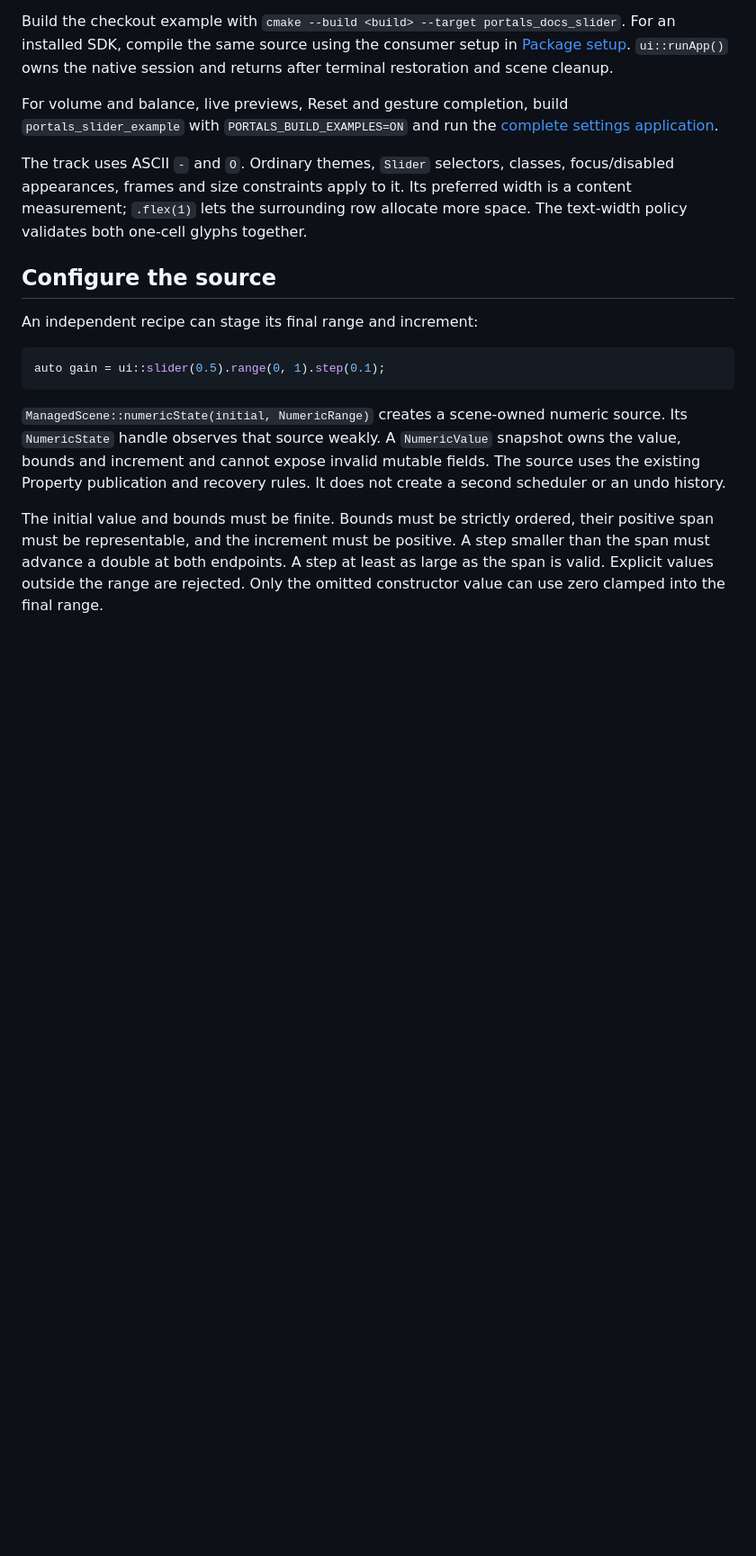
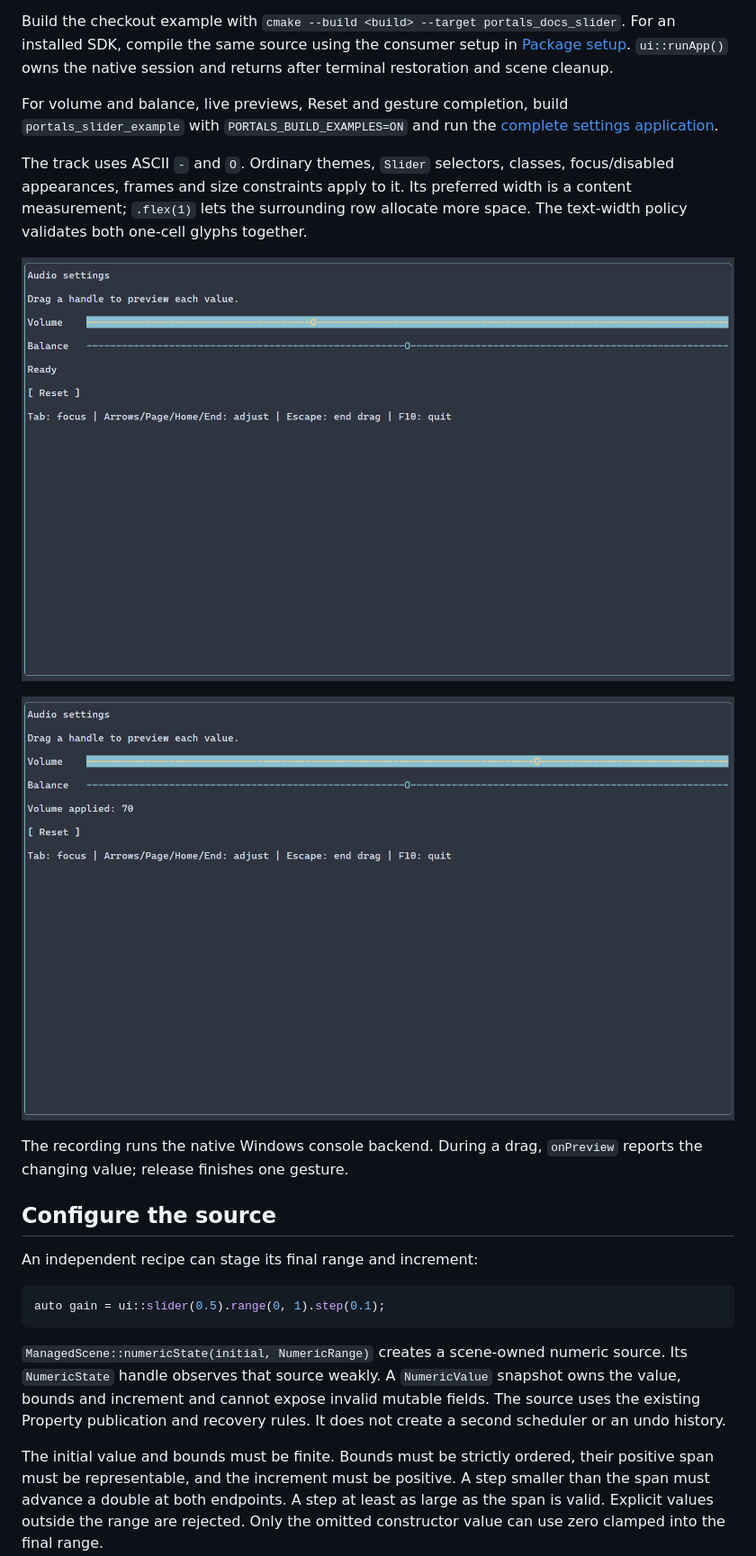
Before and after one commit to ttldtor/portals, a Markdown page: docs/sliders.md, the part around the change. Shown at 90% size. Drawn GitHub-style; pictures changed too: docs/images/slider.gif (added), docs/images/slider.png (added); blank space fills up the shorter version.

```diff
--- a/docs/sliders.md
+++ b/docs/sliders.md
@@ -27,6 +27,12 @@ focus/disabled appearances, frames and size constraints apply to it. Its preferr
 width is a content measurement; `.flex(1)` lets the surrounding row allocate more
 space. The text-width policy validates both one-cell glyphs together.
 
+![Volume drag, keyboard adjustment and Reset in the complete application](images/slider.gif)
+
+![Volume at 70 after a completed drag](images/slider.png)
+
+The recording runs the native Windows console backend. During a drag,
+`onPreview` reports the changing value; release finishes one gesture.
 ## Configure the source
 
 An independent recipe can stage its final range and increment:
```
Also changed, not shown: docs/ru/sliders.md (+6 -0 lines).
